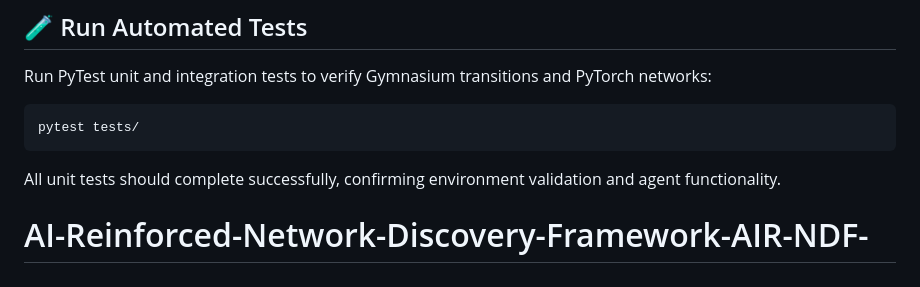
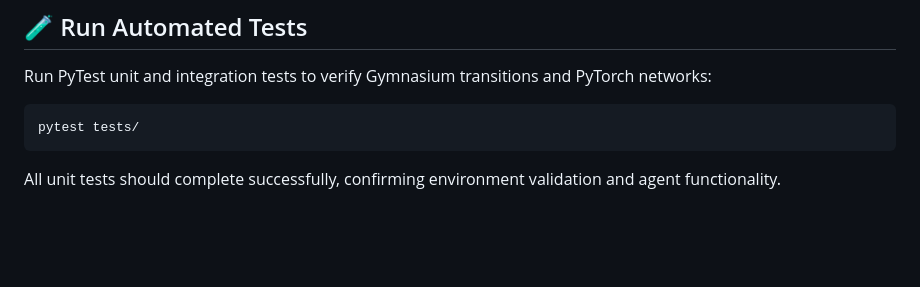
Before and after one commit to heyiamrachappa/AI-Reinforced-Network-Discovery-Framework-AIR-NDF-, a Markdown page: README.md, the part around the change. Drawn GitHub-style; blank space fills up the shorter version.

Commit message:
Remove project title from README

````diff
--- a/README.md
+++ b/README.md
@@ -93,4 +93,3 @@ Run PyTest unit and integration tests to verify Gymnasium transitions and PyTorc
 pytest tests/
 ```
 All unit tests should complete successfully, confirming environment validation and agent functionality.
-# AI-Reinforced-Network-Discovery-Framework-AIR-NDF-
````
